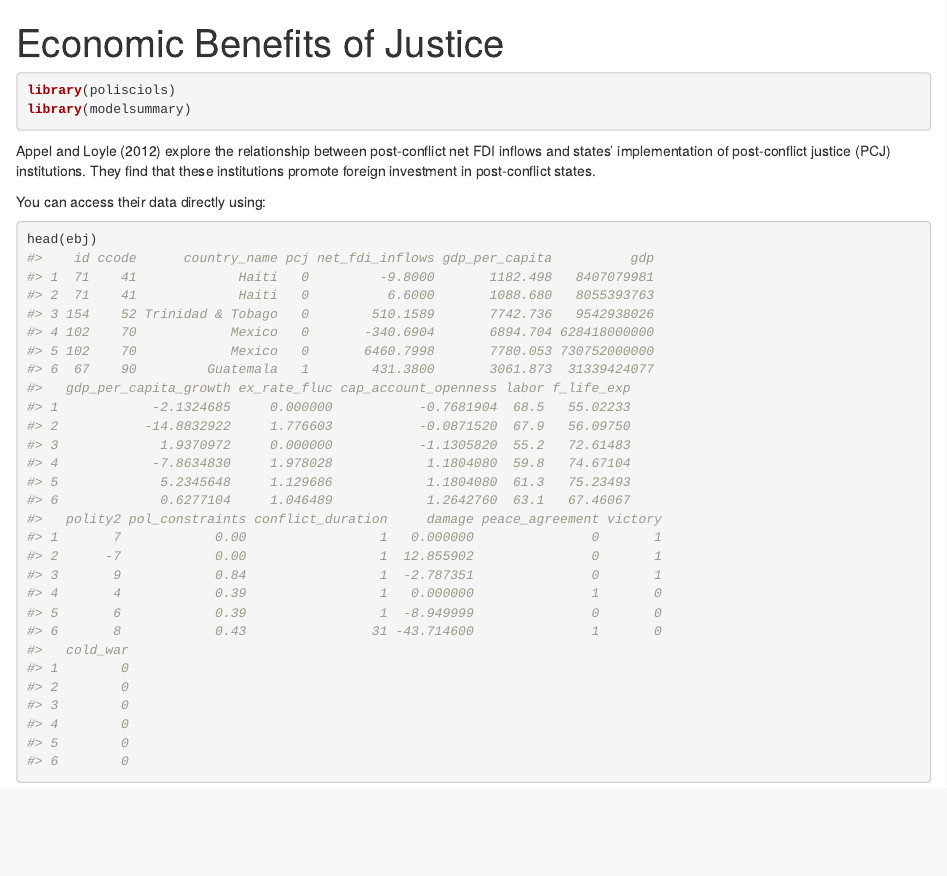
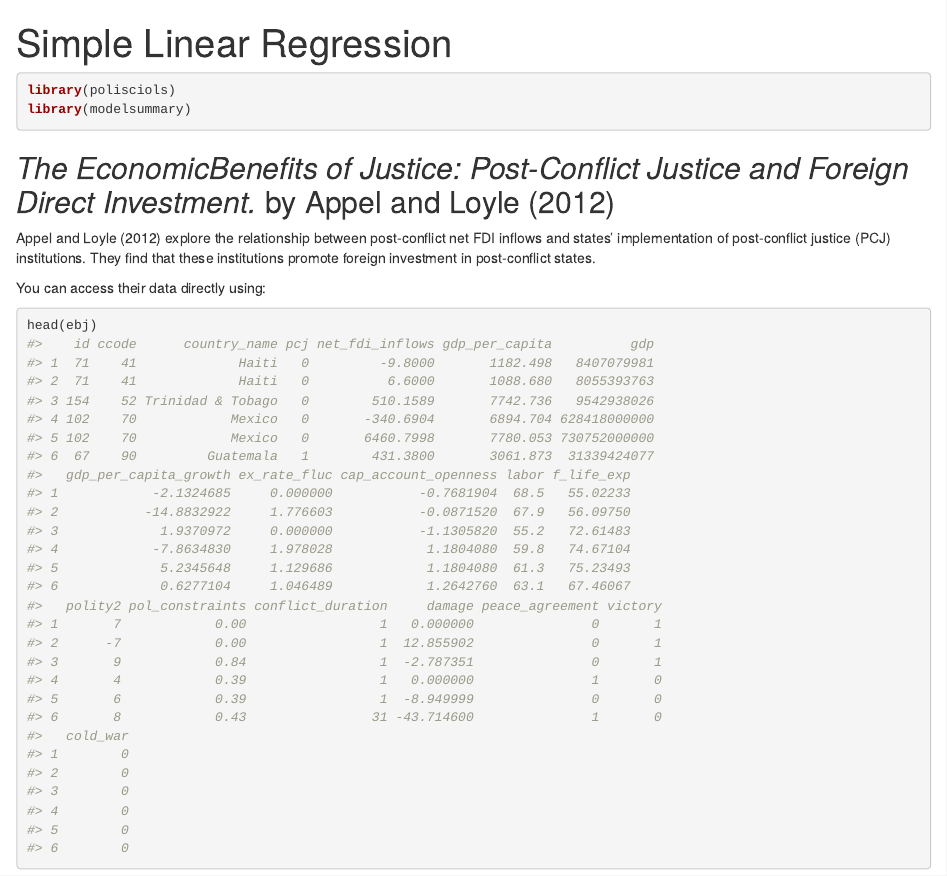
Before and after one commit to hgoers/polisciols, an R Markdown document (vignettes/articles/linear_regression.Rmd): the page in a window 1100 px wide, from its top. Rendered offline with R 4.5, knitr and Pandoc, with nearby package versions; some code elsewhere in the file could not run offline.

Commit message:
Increase article scope to OLS

````diff
--- a/vignettes/articles/ebj.Rmd
+++ b/vignettes/articles/linear_regression.Rmd
@@ -1,5 +1,5 @@
 ---
-title: "Economic Benefits of Justice"
+title: "Simple Linear Regression"
 bibliography: references.bib
 ---
 
@@ -14,6 +14,8 @@ knitr::opts_chunk$set(
 library(polisciols)
 library(modelsummary)
 ```
+
+## *The EconomicBenefits of Justice: Post-Conflict Justice and Foreign Direct Investment.* by Appel and Loyle (2012)
 
 @appel2012 explore the relationship between post-conflict net FDI inflows and states' implementation of post-conflict justice (PCJ) institutions. They find that these institutions promote foreign investment in post-conflict states.
 
````
